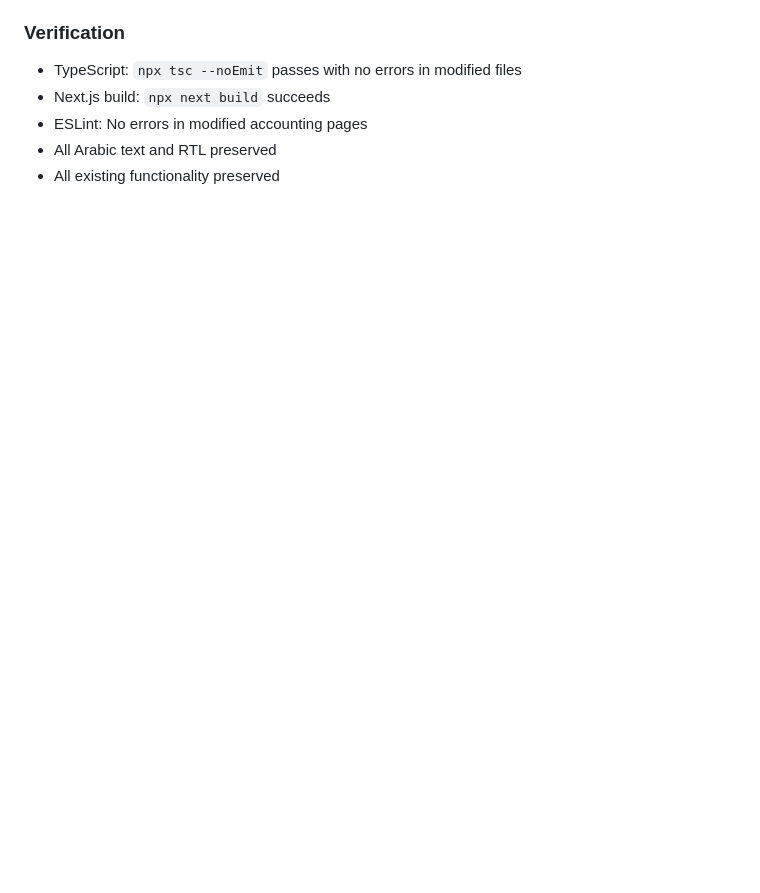
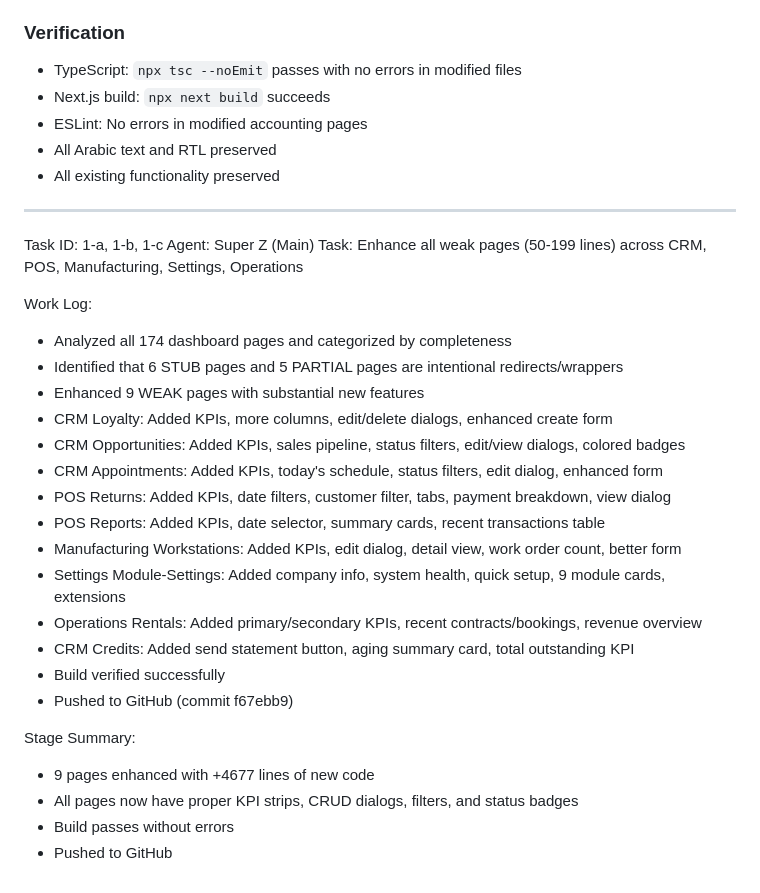
Before and after one commit to Nagmix/erp-pro, a Markdown page: worklog.md, the part around the change. GitHub-like rendering; blank space fills up the shorter version.

Commit message:
d33dc100-f3dc-4579-a2e5-30d1cd92d2a2

```diff
--- a/worklog.md
+++ b/worklog.md
@@ -784,3 +784,29 @@ Improved 5 accounting module pages by adding missing features: KPI summaries, co
 - ESLint: No errors in modified accounting pages
 - All Arabic text and RTL preserved
 - All existing functionality preserved
+---
+Task ID: 1-a, 1-b, 1-c
+Agent: Super Z (Main)
+Task: Enhance all weak pages (50-199 lines) across CRM, POS, Manufacturing, Settings, Operations
+
+Work Log:
+- Analyzed all 174 dashboard pages and categorized by completeness
+- Identified that 6 STUB pages and 5 PARTIAL pages are intentional redirects/wrappers
+- Enhanced 9 WEAK pages with substantial new features
+- CRM Loyalty: Added KPIs, more columns, edit/delete dialogs, enhanced create form
+- CRM Opportunities: Added KPIs, sales pipeline, status filters, edit/view dialogs, colored badges
+- CRM Appointments: Added KPIs, today's schedule, status filters, edit dialog, enhanced form
+- POS Returns: Added KPIs, date filters, customer filter, tabs, payment breakdown, view dialog
+- POS Reports: Added KPIs, date selector, summary cards, recent transactions table
+- Manufacturing Workstations: Added KPIs, edit dialog, detail view, work order count, better form
+- Settings Module-Settings: Added company info, system health, quick setup, 9 module cards, extensions
+- Operations Rentals: Added primary/secondary KPIs, recent contracts/bookings, revenue overview
+- CRM Credits: Added send statement button, aging summary card, total outstanding KPI
+- Build verified successfully
+- Pushed to GitHub (commit f67ebb9)
+
+Stage Summary:
+- 9 pages enhanced with +4677 lines of new code
+- All pages now have proper KPI strips, CRUD dialogs, filters, and status badges
+- Build passes without errors
+- Pushed to GitHub
```
